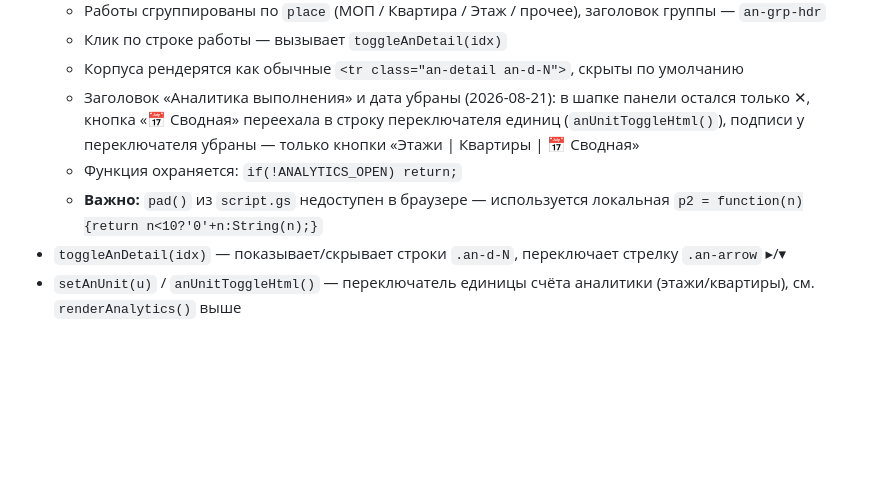
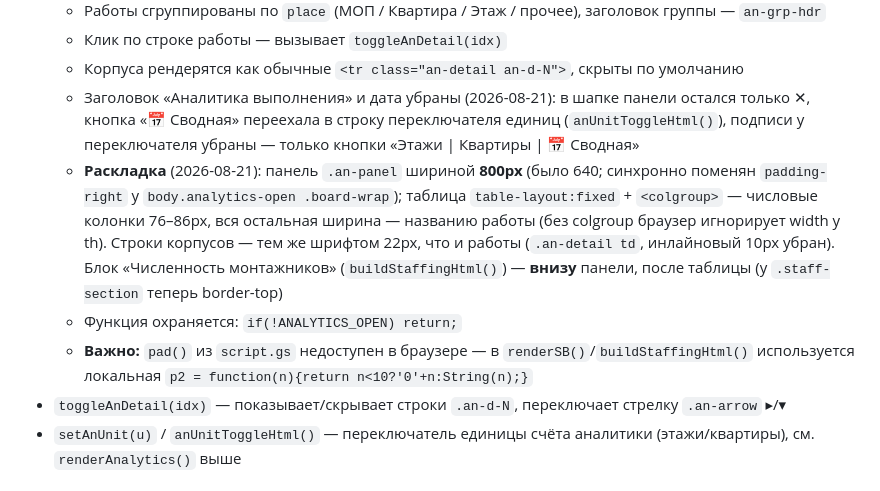
Before and after one commit to Nick3000ept/shahmatka, a Markdown page: CODE_MAP.md, the part around the change. GitHub-like rendering; blank space fills up the shorter version.

Commit message:
CODE_MAP: актуализирован раздел аналитики (ширина панели, раскладка колонок, численность внизу)

```diff
--- a/CODE_MAP.md
+++ b/CODE_MAP.md
@@ -164,8 +164,9 @@
   - Клик по строке работы — вызывает `toggleAnDetail(idx)`
   - Корпуса рендерятся как обычные `<tr class="an-detail an-d-N">`, скрыты по умолчанию
   - Заголовок «Аналитика выполнения» и дата убраны (2026-08-21): в шапке панели остался только ✕, кнопка «📅 Сводная» переехала в строку переключателя единиц (`anUnitToggleHtml()`), подписи у переключателя убраны — только кнопки «Этажи | Квартиры | 📅 Сводная»
+  - **Раскладка** (2026-08-21): панель `.an-panel` шириной **800px** (было 640; синхронно поменян `padding-right` у `body.analytics-open .board-wrap`); таблица `table-layout:fixed` + `<colgroup>` — числовые колонки 76–86px, вся остальная ширина — названию работы (без colgroup браузер игнорирует width у th). Строки корпусов — тем же шрифтом 22px, что и работы (`.an-detail td`, инлайновый 10px убран). Блок «Численность монтажников» (`buildStaffingHtml()`) — **внизу** панели, после таблицы (у `.staff-section` теперь border-top)
   - Функция охраняется: `if(!ANALYTICS_OPEN) return;`
-  - **Важно:** `pad()` из `script.gs` недоступен в браузере — используется локальная `p2 = function(n){return n<10?'0'+n:String(n);}`
+  - **Важно:** `pad()` из `script.gs` недоступен в браузере — в `renderSB()`/`buildStaffingHtml()` используется локальная `p2 = function(n){return n<10?'0'+n:String(n);}`
 - `toggleAnDetail(idx)` — показывает/скрывает строки `.an-d-N`, переключает стрелку `.an-arrow` ▸/▾
 - `setAnUnit(u)` / `anUnitToggleHtml()` — переключатель единицы счёта аналитики (этажи/квартиры), см. `renderAnalytics()` выше
 
```
